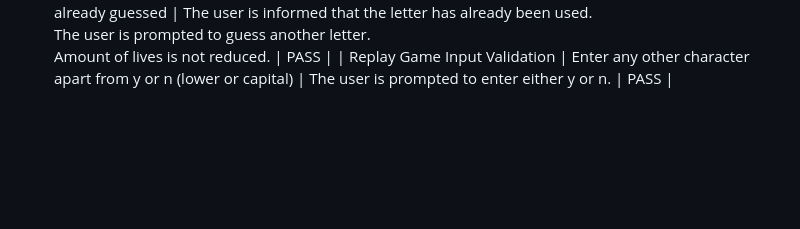
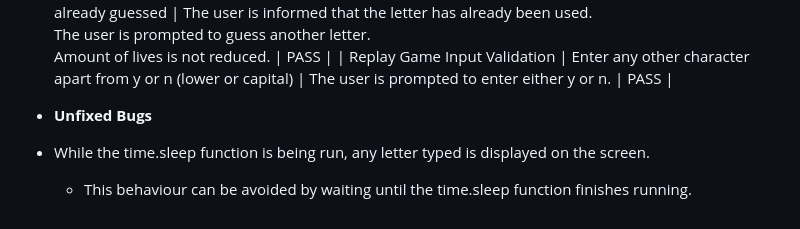
Before and after one commit to sategie/hangman-animals-game, a Markdown page: README.md, the part around the change. Drawn GitHub-style; blank space fills up the shorter version.

Commit message:
Add Unfixed Bugs section to Readme

```diff
--- a/README.md
+++ b/README.md
@@ -84,3 +84,7 @@ The game was designed using only the Python language, hence it is not accessible
 | Multiple Letters Validation  | Enter more than one letter when guessing a letter                 | The user is prompted to enter only one letter.<br>Amount of lives is not reduced.                                                                                                                                                                                                                                                                              | PASS       |
 | Same Letter Validation       | Enter the same letter which was already guessed                   | The user is informed that the letter has already been used.<br>The user is prompted to guess another letter.<br>Amount of lives is not reduced.                                                                                                                                                                                                                | PASS       |
 | Replay Game Input Validation | Enter any other character apart from y or n (lower or capital)    | The user is prompted to enter either y or n.                                                                                                                                                                                                                                                                                                                   | PASS       |
+
+- **Unfixed Bugs**
+ - While the time.sleep function is being run, any letter typed is displayed on the screen.
+    - This behaviour can be avoided by waiting until the time.sleep function finishes running.
```
